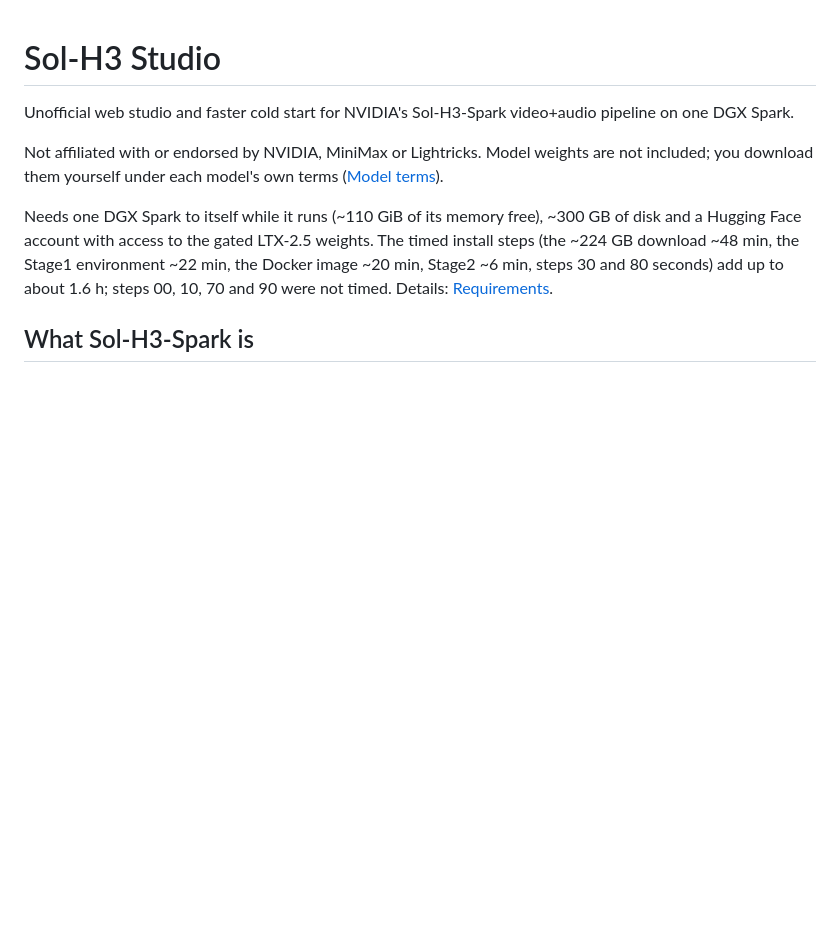
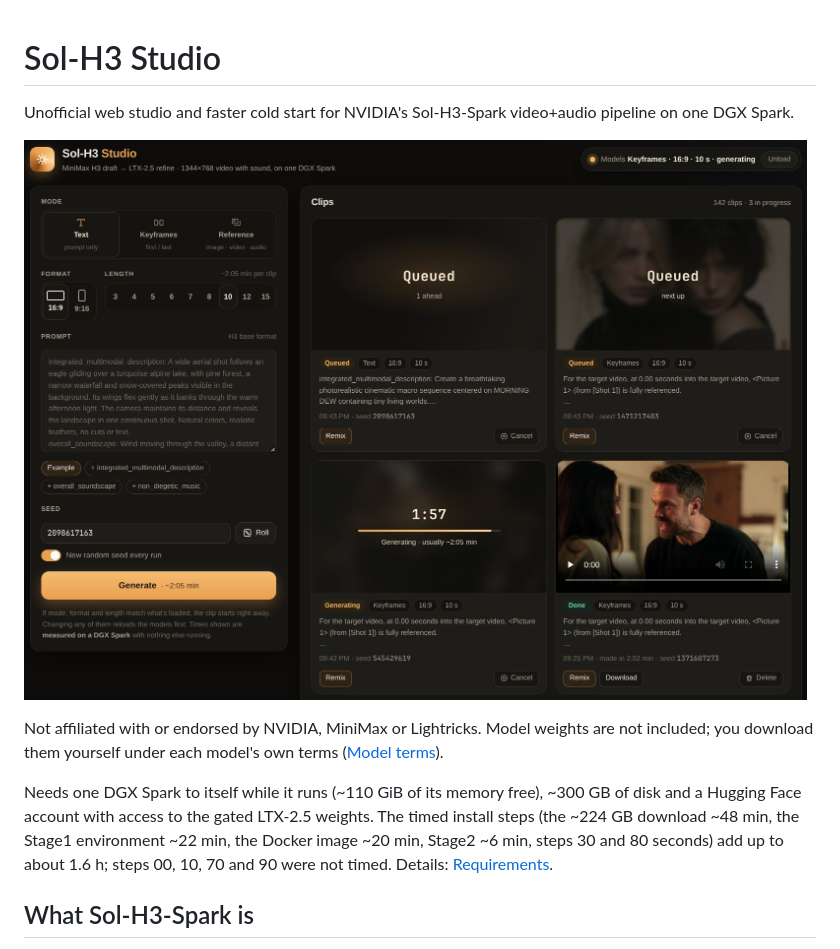
Before and after one commit to slogonomo/lf-studio, a Markdown page: README.md, the part around the change. Drawn GitHub-style; pictures changed too: docs/images/sol-h3-studio.jpeg (added); blank space fills up the shorter version.

Commit message:
docs: add studio interface screenshot to README

```diff
--- a/README.md
+++ b/README.md
@@ -1,6 +1,8 @@
 # Sol-H3 Studio
 
 Unofficial web studio and faster cold start for NVIDIA's Sol-H3-Spark video+audio pipeline on one DGX Spark.
+
+![Sol-H3 Studio interface with generation controls and a gallery of queued, generating, and completed clips](docs/images/sol-h3-studio.jpeg)
 
 Not affiliated with or endorsed by NVIDIA, MiniMax or Lightricks. Model weights are not included; you download
 them yourself under each model's own terms ([Model terms](#model-terms)).
```
